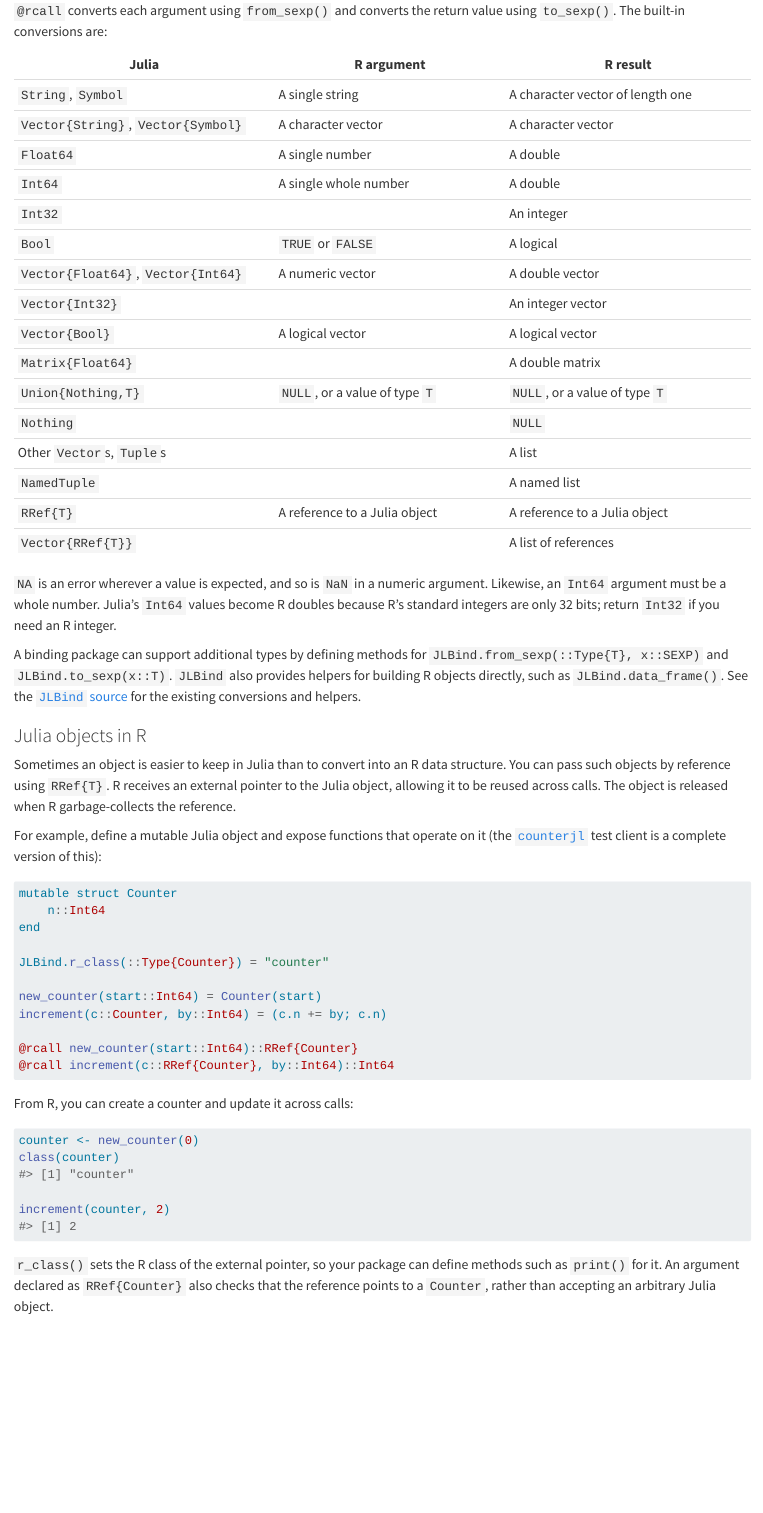
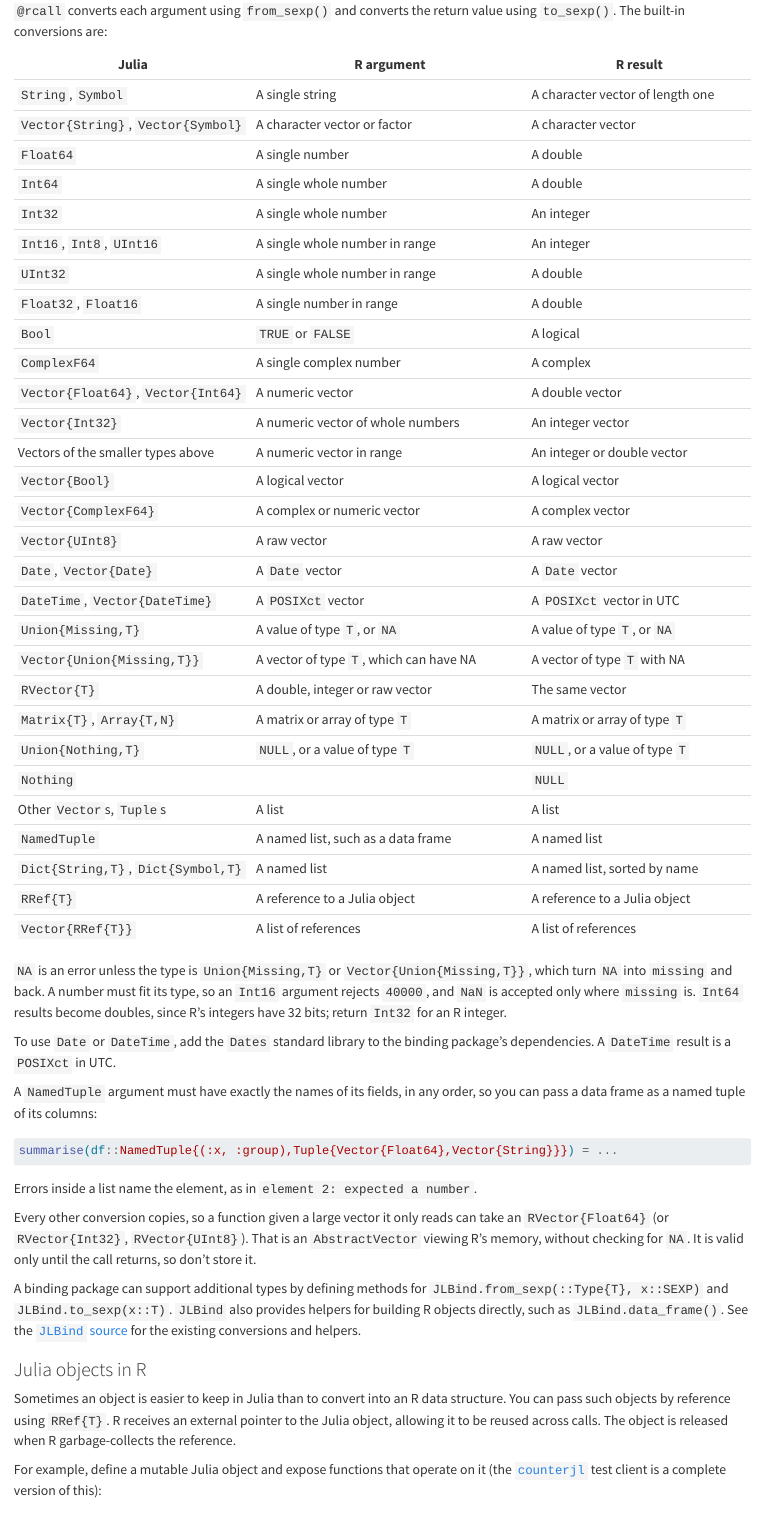
Before and after one commit to BjarkeHautop/jlbind, a Quarto document (vignettes/jlbind.qmd): the page in a window 1100 px wide, from 3150 px down. Rendered offline with R 4.5, knitr and Pandoc in place of Quarto, with nearby package versions.

Commit message:
Add more conversion types

````diff
--- a/vignettes/jlbind.qmd
+++ b/vignettes/jlbind.qmd
@@ -200,29 +200,60 @@ In examples, wrap calls that require the library in
 `@rcall` converts each argument using `from_sexp()` and converts the return
 value using `to_sexp()`. The built-in conversions are:
 
-  | Julia                              | R argument                     | R result                         |
-  | ---------------------------------- | ------------------------------ | -------------------------------- |
-  | `String`, `Symbol`                 | A single string                | A character vector of length one |
-  | `Vector{String}`, `Vector{Symbol}` | A character vector             | A character vector               |
-  | `Float64`                          | A single number                | A double                         |
-  | `Int64`                            | A single whole number          | A double                         |
-  | `Int32`                            |                                | An integer                       |
-  | `Bool`                             | `TRUE` or `FALSE`              | A logical                        |
-  | `Vector{Float64}`, `Vector{Int64}` | A numeric vector               | A double vector                  |
-  | `Vector{Int32}`                    |                                | An integer vector                |
-  | `Vector{Bool}`                     | A logical vector               | A logical vector                 |
-  | `Matrix{Float64}`                  |                                | A double matrix                  |
-  | `Union{Nothing,T}`                 | `NULL`, or a value of type `T` | `NULL`, or a value of type `T`   |
-  | `Nothing`                          |                                | `NULL`                           |
-  | Other `Vector`s, `Tuple`s          |                                | A list                           |
-  | `NamedTuple`                       |                                | A named list                     |
-  | `RRef{T}`                          | A reference to a Julia object  | A reference to a Julia object    |
-  | `Vector{RRef{T}}`                  |                                | A list of references             |
+  | Julia                              | R argument                              | R result                         |
+  | ---------------------------------- | --------------------------------------- | -------------------------------- |
+  | `String`, `Symbol`                 | A single string                         | A character vector of length one |
+  | `Vector{String}`, `Vector{Symbol}` | A character vector or factor            | A character vector               |
+  | `Float64`                          | A single number                         | A double                         |
+  | `Int64`                            | A single whole number                   | A double                         |
+  | `Int32`                            | A single whole number                   | An integer                       |
+  | `Int16`, `Int8`, `UInt16`          | A single whole number in range          | An integer                       |
+  | `UInt32`                           | A single whole number in range          | A double                         |
+  | `Float32`, `Float16`               | A single number in range                | A double                         |
+  | `Bool`                             | `TRUE` or `FALSE`                       | A logical                        |
+  | `ComplexF64`                       | A single complex number                 | A complex                        |
+  | `Vector{Float64}`, `Vector{Int64}` | A numeric vector                        | A double vector                  |
+  | `Vector{Int32}`                    | A numeric vector of whole numbers       | An integer vector                |
+  | Vectors of the smaller types above | A numeric vector in range               | An integer or double vector      |
+  | `Vector{Bool}`                     | A logical vector                        | A logical vector                 |
+  | `Vector{ComplexF64}`               | A complex or numeric vector             | A complex vector                 |
+  | `Vector{UInt8}`                    | A raw vector                            | A raw vector                     |
+  | `Date`, `Vector{Date}`             | A `Date` vector                         | A `Date` vector                  |
+  | `DateTime`, `Vector{DateTime}`     | A `POSIXct` vector                      | A `POSIXct` vector in UTC        |
+  | `Union{Missing,T}`                 | A value of type `T`, or `NA`            | A value of type `T`, or `NA`     |
+  | `Vector{Union{Missing,T}}`         | A vector of type `T`, which can have NA | A vector of type `T` with NA     |
+  | `RVector{T}`                       | A double, integer or raw vector         | The same vector                  |
+  | `Matrix{T}`, `Array{T,N}`          | A matrix or array of type `T`           | A matrix or array of type `T`    |
+  | `Union{Nothing,T}`                 | `NULL`, or a value of type `T`          | `NULL`, or a value of type `T`   |
+  | `Nothing`                          |                                         | `NULL`                           |
+  | Other `Vector`s, `Tuple`s          | A list                                  | A list                           |
+  | `NamedTuple`                       | A named list, such as a data frame      | A named list                     |
+  | `Dict{String,T}`, `Dict{Symbol,T}` | A named list                            | A named list, sorted by name     |
+  | `RRef{T}`                          | A reference to a Julia object           | A reference to a Julia object    |
+  | `Vector{RRef{T}}`                  | A list of references                    | A list of references             |
 
-`NA` is an error wherever a value is expected, and so is `NaN` in a numeric
-argument. Likewise, an `Int64` argument must be a whole number. Julia's `Int64`
-values become R doubles because R's standard integers are only 32 bits; return
-`Int32` if you need an R integer.
+`NA` is an error unless the type is `Union{Missing,T}` or
+`Vector{Union{Missing,T}}`, which turn `NA` into `missing` and back. A number
+must fit its type, so an `Int16` argument rejects `40000`, and `NaN` is accepted
+only where `missing` is. `Int64` results become doubles, since R's integers have
+32 bits; return `Int32` for an R integer.
+
+To use `Date` or `DateTime`, add the `Dates` standard library to the binding
+package's dependencies. A `DateTime` result is a `POSIXct` in UTC.
+
+A `NamedTuple` argument must have exactly the names of its fields, in any order,
+so you can pass a data frame as a named tuple of its columns:
+
+```julia
+summarise(df::NamedTuple{(:x, :group),Tuple{Vector{Float64},Vector{String}}}) = ...
+```
+
+Errors inside a list name the element, as in `element 2: expected a number`.
+
+Every other conversion copies, so a function given a large vector it only reads
+can take an `RVector{Float64}` (or `RVector{Int32}`, `RVector{UInt8}`). That is
+an `AbstractVector` viewing R's memory, without checking for `NA`. It is valid
+only until the call returns, so don't store it.
 
 A binding package can support additional types by defining methods for
 `JLBind.from_sexp(::Type{T}, x::SEXP)` and `JLBind.to_sexp(x::T)`. `JLBind` also
````
Also changed, not shown: 15 other files.
